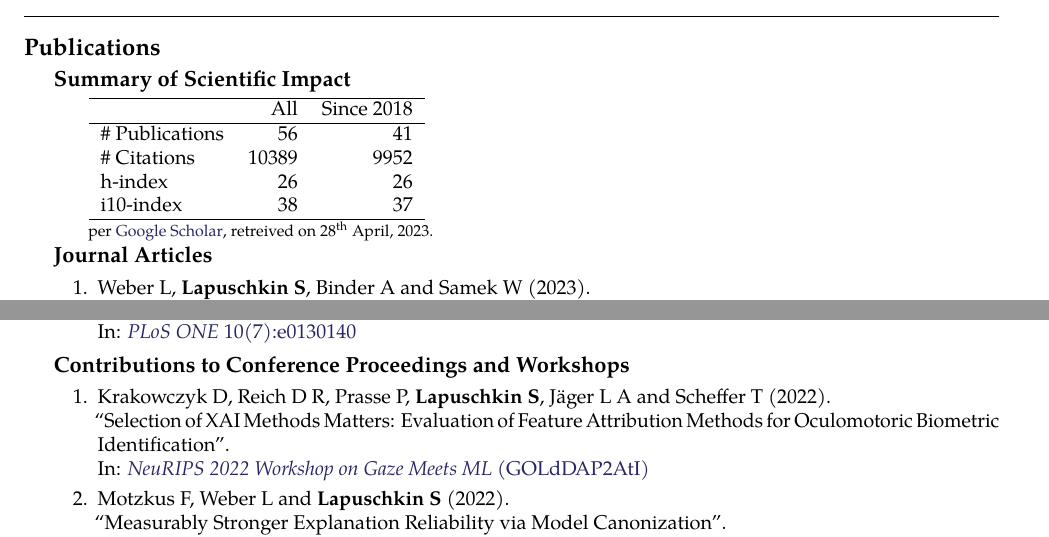
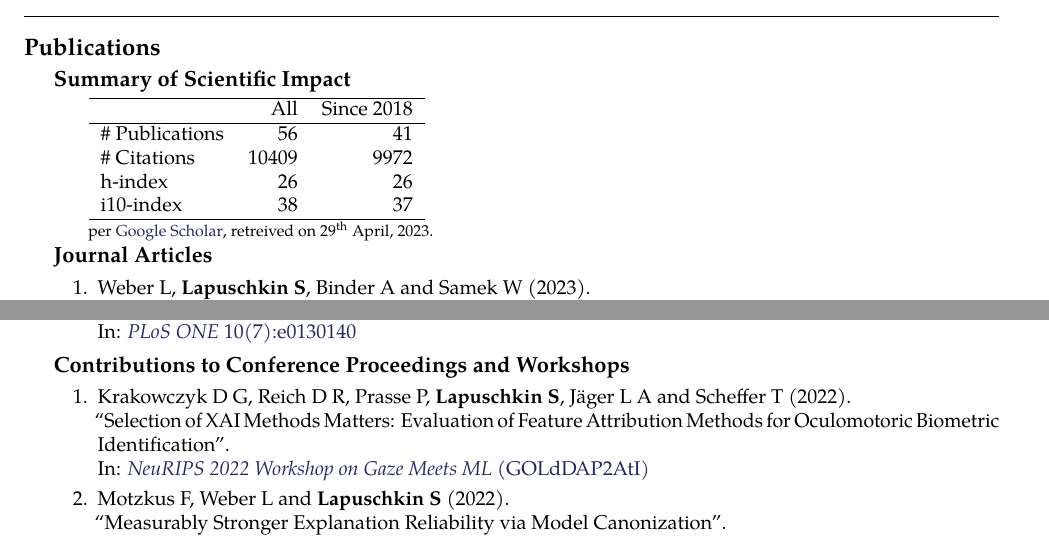
Before and after one commit to sebastian-lapuschkin-sideprojects/latex-cv, a LaTeX CV (cv.tex, which reads sections/publications-impact.tex, sections/publications-proceedings.tex): two parts of pages 6 and 8 of 10, joined at a grey line, cut so that both start at the same text. Compiled offline with pdfLaTeX.

Commit message:
updating numbers

```diff
--- a/sections/publications-impact.tex
+++ b/sections/publications-impact.tex
@@ -8,7 +8,7 @@
          & All & Since 2018\\
         \hline
         \# Publications & 56     & 41    \\
-        \# Citations    & 10389  & 9952  \\
+        \# Citations    & 10409  & 9972  \\
         h-index         & 26     & 26    \\
         i10-index       & 38     & 37    \\
         \hline
@@ -16,7 +16,7 @@
     \\
     {\footnotesize{
         per \href{https://scholar.google.com/citations?user=wpLQuroAAAAJ}{Google Scholar},
-        retreived on 28$^\text{th}$ April, 2023.
+        retreived on 29$^\text{th}$ April, 2023.
         }
     }
     \end{minipage}
--- a/sections/publications-proceedings.tex
+++ b/sections/publications-proceedings.tex
@@ -4,7 +4,7 @@
     \begin{enumerate}
 
         %params: 1:authors, 2:year, 3:title, 4:publishedin, 5:pages, 6:link, 7:note
-        \item \conferenceref{Krakowczyk D, Reich D R, Prasse P, \textbf{Lapuschkin S}, Jäger L A and Scheffer T}
+        \item \conferenceref{Krakowczyk D G, Reich D R, Prasse P, \textbf{Lapuschkin S}, Jäger L A and Scheffer T}
                         {2022}
                         {Selection of XAI Methods Matters: Evaluation of Feature Attribution Methods for Oculomotoric Biometric Identification}
                         {NeuRIPS 2022 Workshop on Gaze Meets ML}
```
Also changed, not shown: preview/cv.png, 1 other file.
